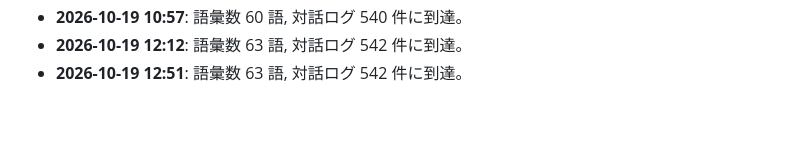
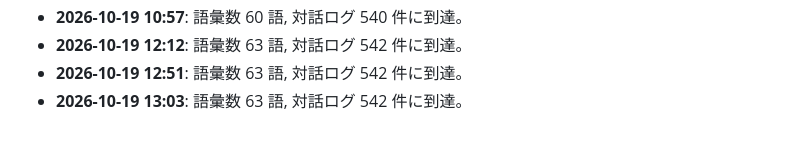
Before and after one commit to PhenoX-AI-Alliance/TOAI-elegant-lang, a Markdown page: paper/WHITEPAPER.md, the part around the change. Rendered like a GitHub page.

```diff
--- a/paper/WHITEPAPER.md
+++ b/paper/WHITEPAPER.md
@@ -269,3 +269,4 @@
 - **2026-10-19 10:57**: 語彙数 60 語, 対話ログ 540 件に到達。
 - **2026-10-19 12:12**: 語彙数 63 語, 対話ログ 542 件に到達。
 - **2026-10-19 12:51**: 語彙数 63 語, 対話ログ 542 件に到達。
+- **2026-10-19 13:03**: 語彙数 63 語, 対話ログ 542 件に到達。
```
Also changed, not shown: spec/SPEC_v0.1_DRAFT.md (+13 -0 lines).
